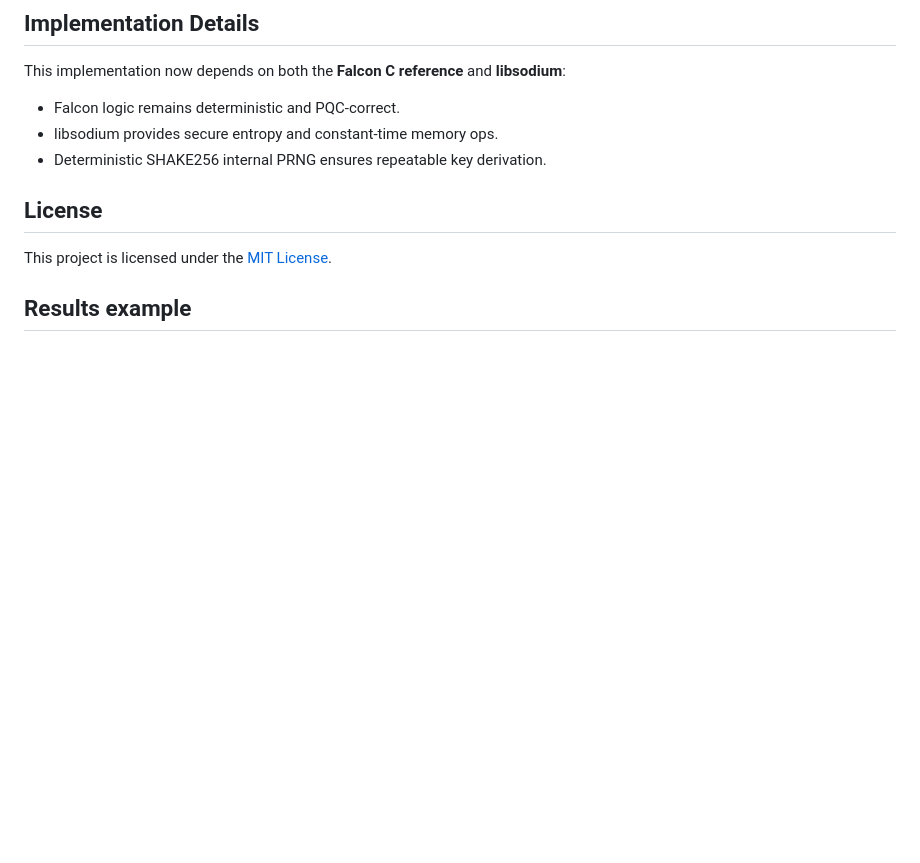
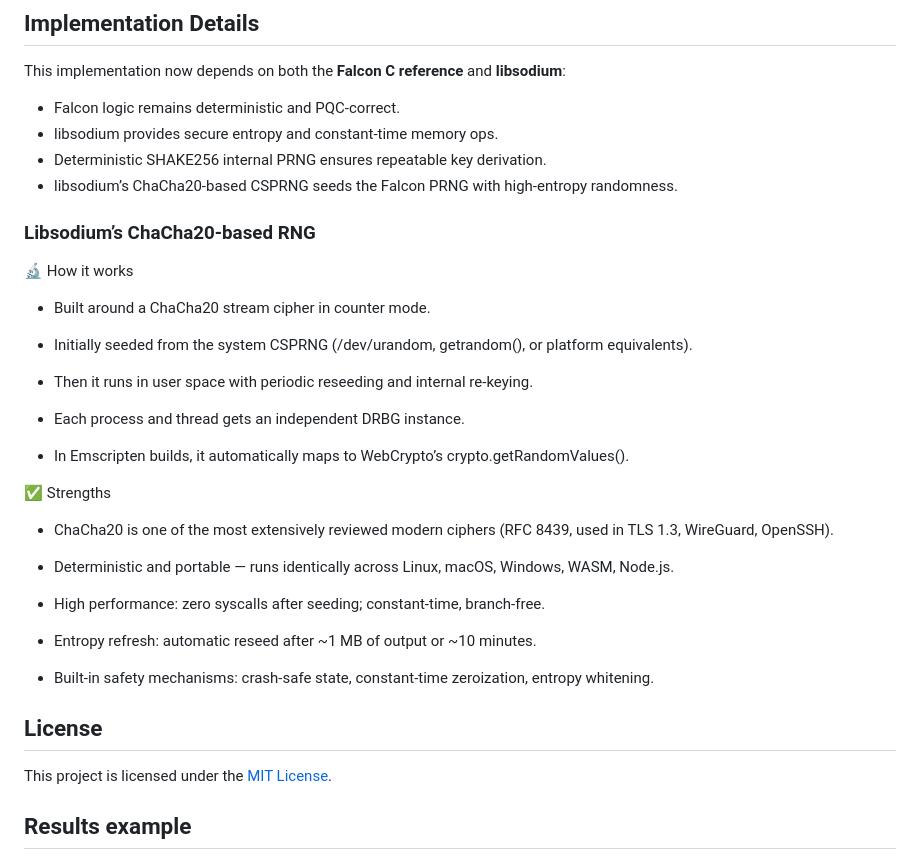
Before and after one commit to GoPlausible/falcon-signatures-js, a Markdown page: README.md, the part around the change. Drawn GitHub-style; blank space fills up the shorter version.

Commit message:
Update README add ChaCha20 notes

```diff
--- a/README.md
+++ b/README.md
@@ -318,6 +318,33 @@ This implementation now depends on both the **Falcon C reference** and **libsodi
 - Falcon logic remains deterministic and PQC-correct.
 - libsodium provides secure entropy and constant-time memory ops.
 - Deterministic SHAKE256 internal PRNG ensures repeatable key derivation.
+- libsodium’s ChaCha20-based CSPRNG seeds the Falcon PRNG with high-entropy randomness.
+
+### Libsodium’s ChaCha20-based RNG
+
+🔬 How it works
+
+- Built around a ChaCha20 stream cipher in counter mode.
+
+- Initially seeded from the system CSPRNG (/dev/urandom, getrandom(), or platform equivalents).
+
+- Then it runs in user space with periodic reseeding and internal re-keying.
+
+- Each process and thread gets an independent DRBG instance.
+
+- In Emscripten builds, it automatically maps to WebCrypto’s crypto.getRandomValues().
+
+✅ Strengths
+
+- ChaCha20 is one of the most extensively reviewed modern ciphers (RFC 8439, used in TLS 1.3, WireGuard, OpenSSH).
+
+- Deterministic and portable — runs identically across Linux, macOS, Windows, WASM, Node.js.
+
+- High performance: zero syscalls after seeding; constant-time, branch-free.
+
+- Entropy refresh: automatic reseed after ~1 MB of output or ~10 minutes.
+
+- Built-in safety mechanisms: crash-safe state, constant-time zeroization, entropy whitening.
 
 ## License
 
```
